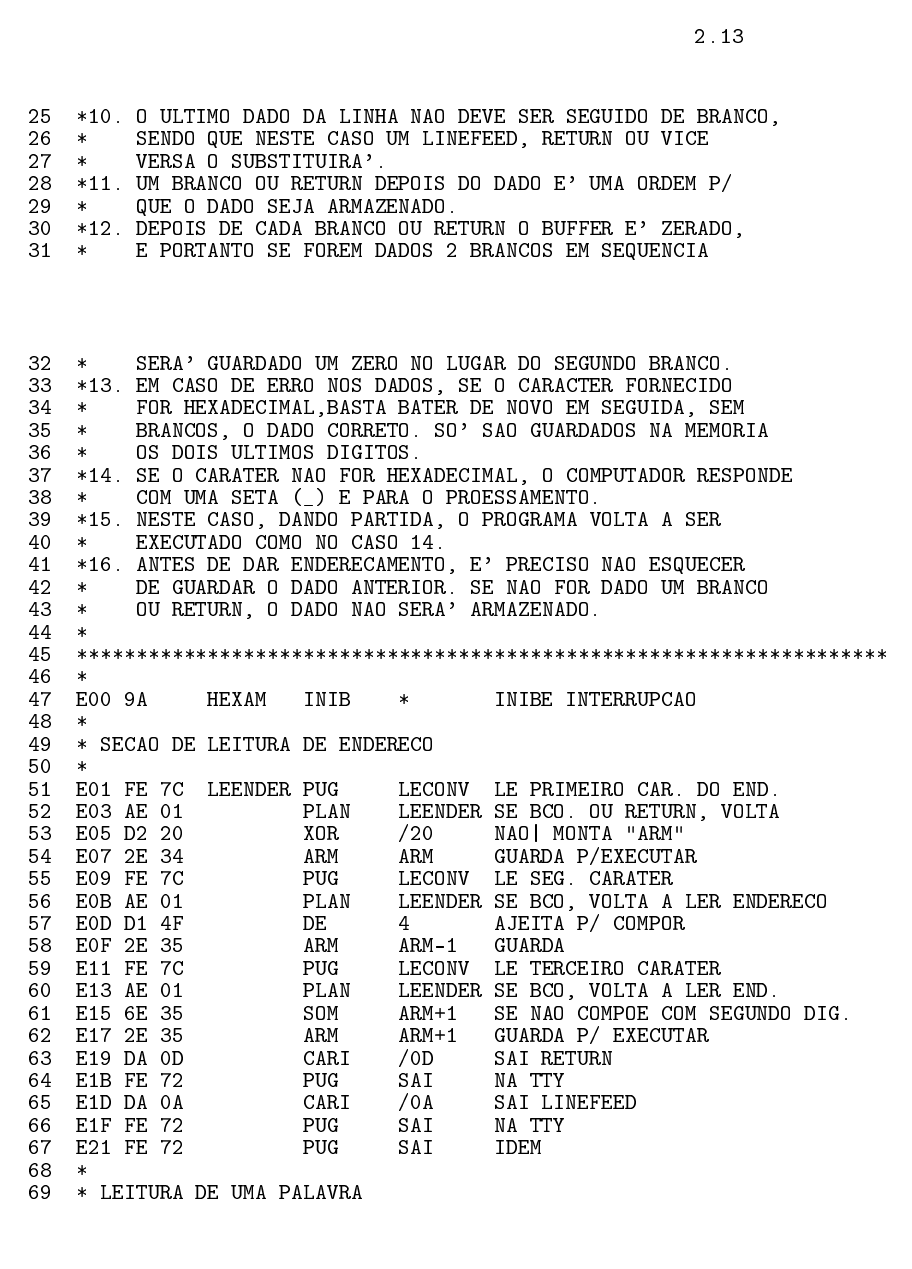
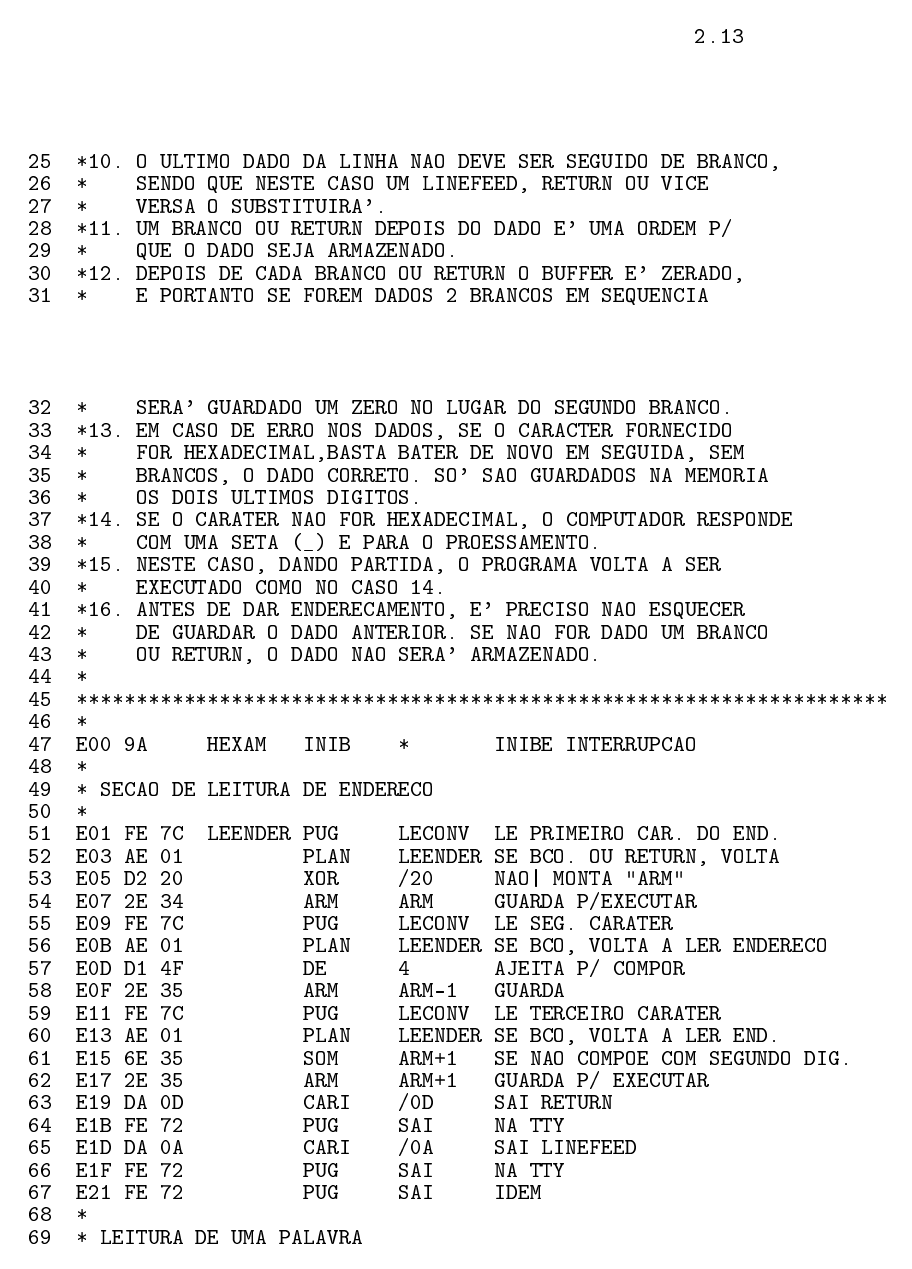
Before and after one commit to PeterLemon/LaTeX, a LaTeX document (Montador Do Patinho Feio Julho 1977/Montador Do Patinho Feio Julho 1977.tex): page 18 of 24. The pictures show the PDF file Montador Do Patinho Feio Julho 1977/Montador Do Patinho Feio Julho 1977.pdf that the author committed with the source.

Commit message:
Patinho Feio (Update)

```diff
--- a/Montador Do Patinho Feio Julho 1977/Montador Do Patinho Feio Julho 1977.tex
+++ b/Montador Do Patinho Feio Julho 1977/Montador Do Patinho Feio Julho 1977.tex
@@ -913,6 +913,8 @@ ARA \ EB8\\
 
 \newpage
 
+\noindent \\
+
 \noindent \ \ 25 \ *10. O ULTIMO DADO DA LINHA NAO DEVE SER SEGUIDO DE BRANCO,\\
 \phantom \ \ 26 \ * \ \ \ SENDO QUE NESTE CASO UM LINEFEED, RETURN OU VICE\\
 \phantom \ \ 27 \ * \ \ \ VERSA O SUBSTITUIRA'.\\
@@ -965,6 +967,8 @@ ARA \ EB8\\
 
 \newpage
 
+\noindent \\[2em]
+
 \noindent \ \ 70 \ *\\
 \phantom \ \ 71 \ E23 80 \ \ \ \ LIMPA \ \ LIMPO \ \ * \ \ \ \ \ \ ZERA\\
 \phantom \ \ 72 \ E24 99 \ \ \ \ \ \ \ \ \ \ \ \ TRE \ \ \ \ * \ \ \ \ \ \ EXTENSAO\\
@@ -1016,6 +1020,8 @@ ARA \ EB8\\
 
 \newpage
 
+\noindent \\[2em]
+
 \noindent \ 118 \ *\\
 \phantom \ 119 \ E5F 00 00 \ ENTRA \ \ PLA \ \ \ \ 0\\
 \phantom \ 120 \ E61 CB 11 \ \ \ \ \ \ \ \ \ FNC \ \ \ \ /81 \ \ \ \ CLF\\
@@ -1060,6 +1066,8 @@ ARA \ EB8\\
 \phantom \ 159 \ EA0 DB 0A \ \ \ \ \ \ \ \ \ SOMI \ \ \ /0A \ \ \ \ E' LINEFEED
 
 \newpage
+
+\noindent \\[2em]
 
 \noindent \ 160 \ EA2 BE 7E \ \ \ \ \ \ \ \ \ PLAZ \ \ \ IGNOR \ \ SIM=> IGNORA\\
 \phantom \ 161 \ EA4 4E C4 \ \ \ \ \ \ \ \ \ CAR \ \ \ \ ACC \ \ \ \ NAO=> TESTA SE\\
```
Also changed, not shown: Montador Do Patinho Feio Julho 1977/Montador Do Patinho Feio Julho 1977.pdf, Montador Do Patinho Feio Julho 1977/Montador Do Patinho Feio Julho 1977.tex (4 more changed lines).
